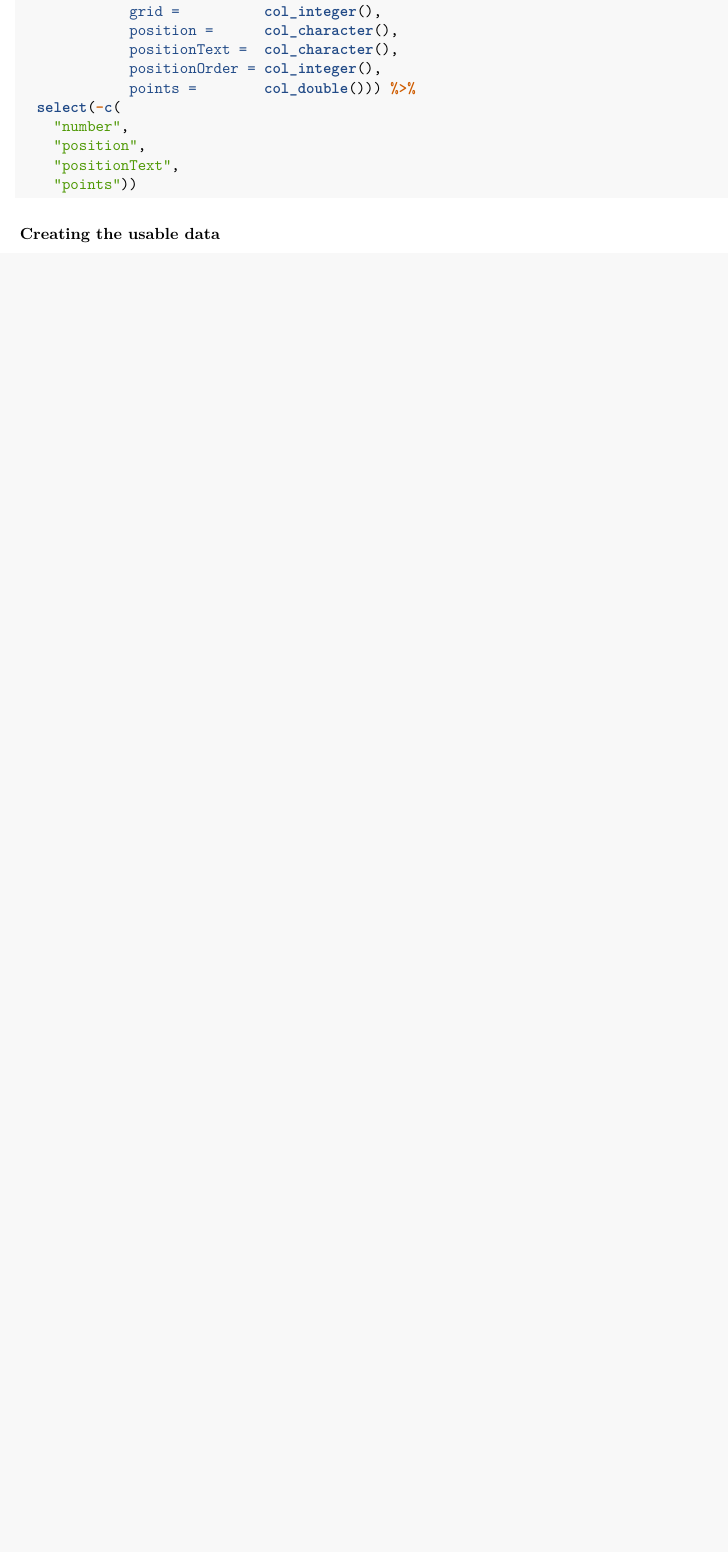
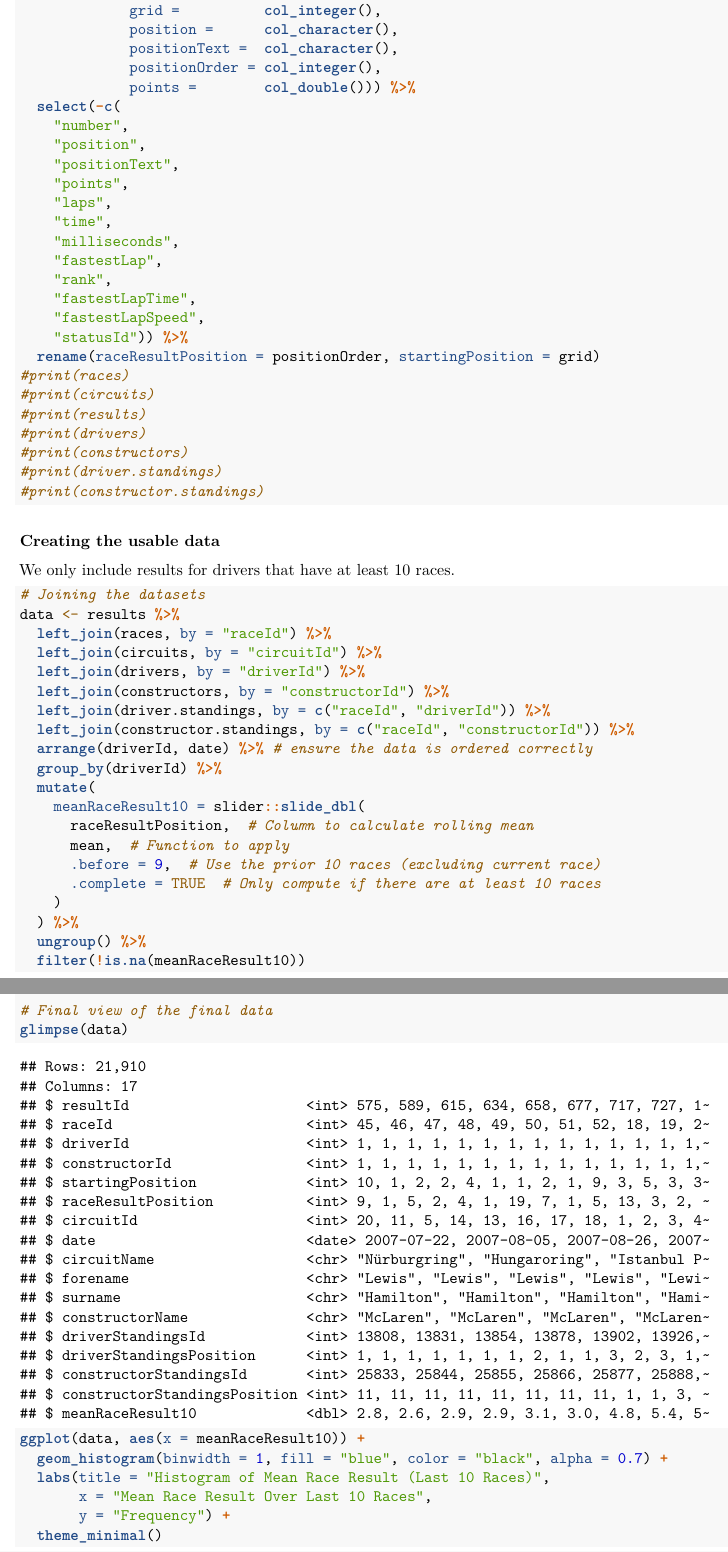
Before and after one commit to jonmontg/f1_analysis, an R Markdown document (analysis.rmd): part of page 4 of 4 before the commit and two parts of pages 5 and 6 of 7 after it, the two joined at a grey line, cut so that both start at the same text, the shorter picture padded with empty space. The pictures show the output file analysis.pdf that the author committed with the source.

Commit message:
updated with combined data

````diff
--- a/analysis.rmd
+++ b/analysis.rmd
@@ -211,6 +226,57 @@ results<-
     "number",
     "position",
     "positionText",
-    "points"))
+    "points",
+    "laps",
+    "time",
+    "milliseconds",
+    "fastestLap",
+    "rank",
+    "fastestLapTime",
+    "fastestLapSpeed",
+    "statusId")) %>%
+  rename(raceResultPosition = positionOrder, startingPosition = grid)
+#print(races)
+#print(circuits)
+#print(results)
+#print(drivers)
+#print(constructors)
+#print(driver.standings)
+#print(constructor.standings)
 ```
 ### Creating the usable data
+
+We only include results for drivers that have at least 10 races.
+
+```{r}
+# Joining the datasets
+data <- results %>%
+  left_join(races, by = "raceId") %>%
+  left_join(circuits, by = "circuitId") %>%
+  left_join(drivers, by = "driverId") %>%
+  left_join(constructors, by = "constructorId") %>%
+  left_join(driver.standings, by = c("raceId", "driverId")) %>%
+  left_join(constructor.standings, by = c("raceId", "constructorId")) %>%
+  arrange(driverId, date) %>% # ensure the data is ordered correctly
+  group_by(driverId) %>%
+  mutate(
+    meanRaceResult10 = slider::slide_dbl(
+      raceResultPosition,  # Column to calculate rolling mean
+      mean,  # Function to apply
+      .before = 9,  # Use the prior 10 races (excluding current race)
+      .complete = TRUE  # Only compute if there are at least 10 races
+    )
+  ) %>%
+  ungroup() %>%
+  filter(!is.na(meanRaceResult10))
+
+# Final view of the final data
+glimpse(data)
+```
+```{r}
+ggplot(data, aes(x = meanRaceResult10)) +
+  geom_histogram(binwidth = 1, fill = "blue", color = "black", alpha = 0.7) +
+  labs(title = "Histogram of Mean Race Result (Last 10 Races)",
+       x = "Mean Race Result Over Last 10 Races",
+       y = "Frequency") +
+  theme_minimal()
````
Also changed, not shown: analysis.pdf, analysis.rmd (30 more changed lines).
